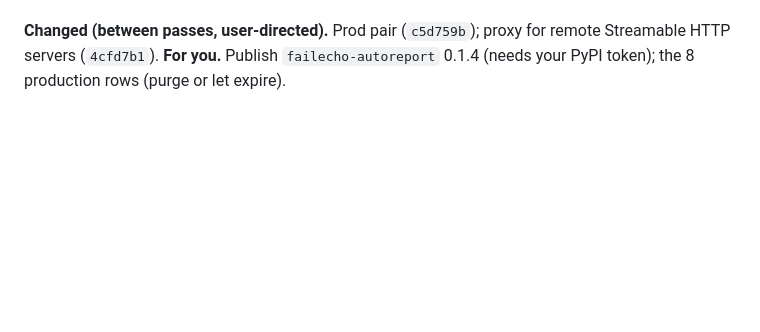
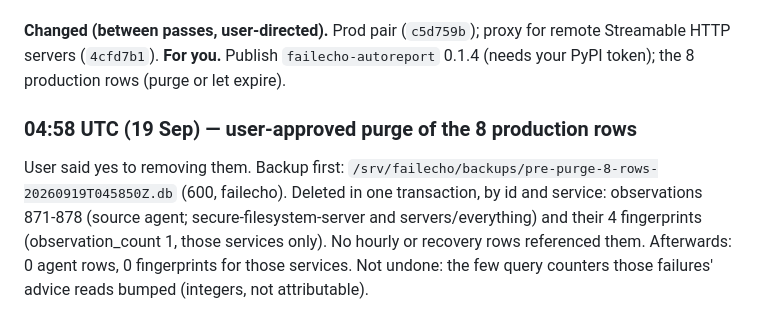
Before and after one commit to FailEcho/failecho, a Markdown page: docs/day-2026-09-17.md, the part around the change. GitHub-like rendering; blank space fills up the shorter version.

Commit message:
Day log: the 8 test rows purged from production, with a backup
Co-Authored-By: Claude Opus 5 <noreply@anthropic.com>
Claude-Session: https://claude.ai/code/session_01Gz4tFBkK1ozoCTDVxS36j8

```diff
--- a/docs/day-2026-09-17.md
+++ b/docs/day-2026-09-17.md
@@ -1143,3 +1143,14 @@ production's counts unchanged (env passed explicitly this time).
 proxy for remote Streamable HTTP servers (`4cfd7b1`). **For you.**
 Publish `failecho-autoreport` 0.1.4 (needs your PyPI token); the 8
 production rows (purge or let expire).
+
+### 04:58 UTC (19 Sep) — user-approved purge of the 8 production rows
+
+User said yes to removing them. Backup first:
+`/srv/failecho/backups/pre-purge-8-rows-20260919T045850Z.db` (600,
+failecho). Deleted in one transaction, by id and service: observations
+871-878 (source agent; secure-filesystem-server and servers/everything)
+and their 4 fingerprints (observation_count 1, those services only). No
+hourly or recovery rows referenced them. Afterwards: 0 agent rows, 0
+fingerprints for those services. Not undone: the few query counters those
+failures' advice reads bumped (integers, not attributable).
```
